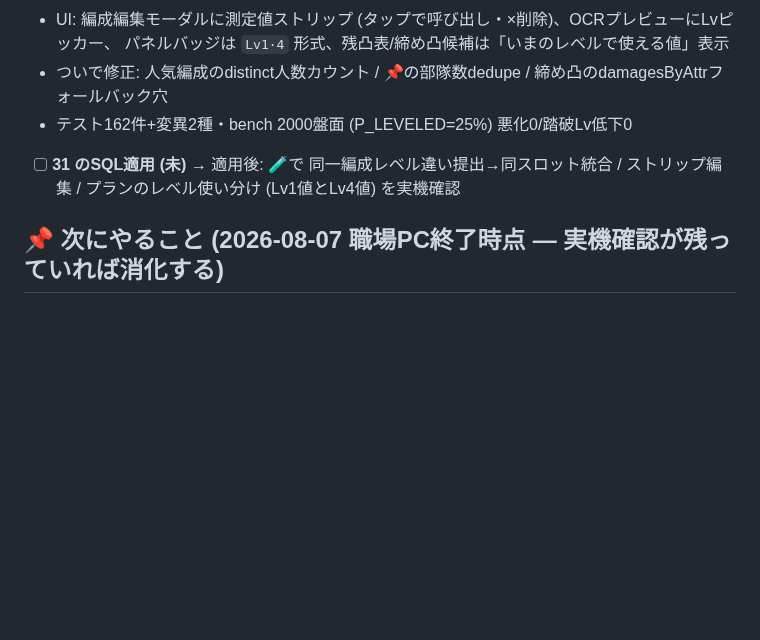
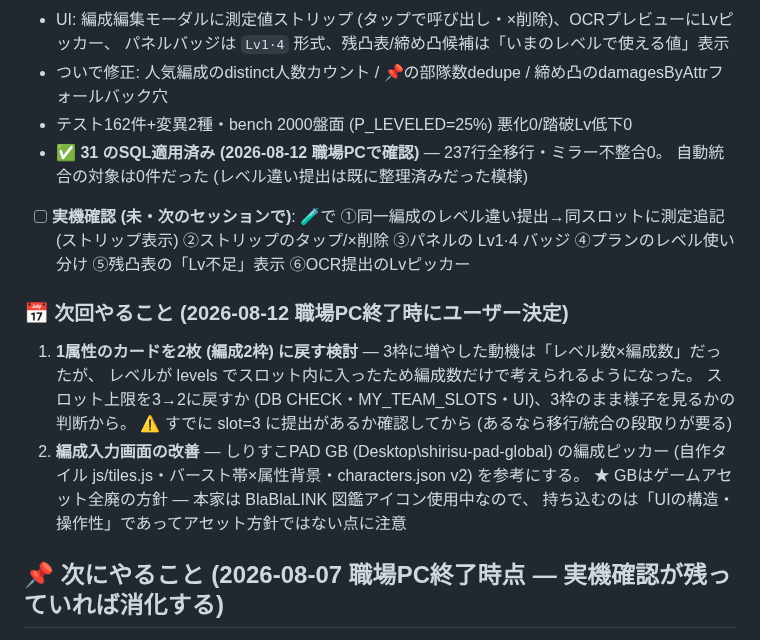
Before and after one commit to Furu1018/shirisu-pad, a Markdown page: ROADMAP.md, the part around the change. Rendered like a GitHub page; blank space fills up the shorter version.

Commit message:
片付け: SQL31適用済みを記録 + 次回予定2件 (編成2枠へ戻す検討・編成入力UIのGB参考改善)
Co-Authored-By: Claude Fable 5 <noreply@anthropic.com>

```diff
--- a/ROADMAP.md
+++ b/ROADMAP.md
@@ -28,8 +28,22 @@
   パネルバッジは `Lv1·4` 形式、残凸表/締め凸候補は「いまのレベルで使える値」表示
 - ついで修正: 人気編成のdistinct人数カウント / 📌の部隊数dedupe / 締め凸のdamagesByAttrフォールバック穴
 - テスト162件+変異2種・bench 2000盤面 (P_LEVELED=25%) 悪化0/踏破Lv低下0
-- [ ] **31 のSQL適用 (未)** → 適用後: 🧪で 同一編成レベル違い提出→同スロット統合 / ストリップ編集 /
-      プランのレベル使い分け (Lv1値とLv4値) を実機確認
+- ✅ **31 のSQL適用済み (2026-08-12 職場PCで確認)** — 237行全移行・ミラー不整合0。
+  自動統合の対象は0件だった (レベル違い提出は既に整理済みだった模様)
+- [ ] **実機確認 (未・次のセッションで)**: 🧪で ①同一編成のレベル違い提出→同スロットに測定追記
+      (ストリップ表示) ②ストリップのタップ/×削除 ③パネルの Lv1·4 バッジ ④プランのレベル使い分け
+      ⑤残凸表の「Lv不足」表示 ⑥OCR提出のLvピッカー
+
+### 📅 次回やること (2026-08-12 職場PC終了時にユーザー決定)
+
+1. **1属性のカードを2枚 (編成2枠) に戻す検討** — 3枠に増やした動機は「レベル数×編成数」だったが、
+   レベルが levels でスロット内に入ったため編成数だけで考えられるようになった。
+   スロット上限を3→2に戻すか (DB CHECK・MY_TEAM_SLOTS・UI)、3枠のまま様子を見るかの判断から。
+   ⚠ すでに slot=3 に提出があるか確認してから (あるなら移行/統合の段取りが要る)
+2. **編成入力画面の改善** — しりすこPAD GB (Desktop\shirisu-pad-global) の編成ピッカー
+   (自作タイル js/tiles.js・バースト帯×属性背景・characters.json v2) を参考にする。
+   ★ GBはゲームアセット全廃の方針 — 本家は BlaBlaLINK 図鑑アイコン使用中なので、
+   持ち込むのは「UIの構造・操作性」であってアセット方針ではない点に注意
 
 ## 📌 次にやること (2026-08-07 職場PC終了時点 — 実機確認が残っていれば消化する)
 
```
